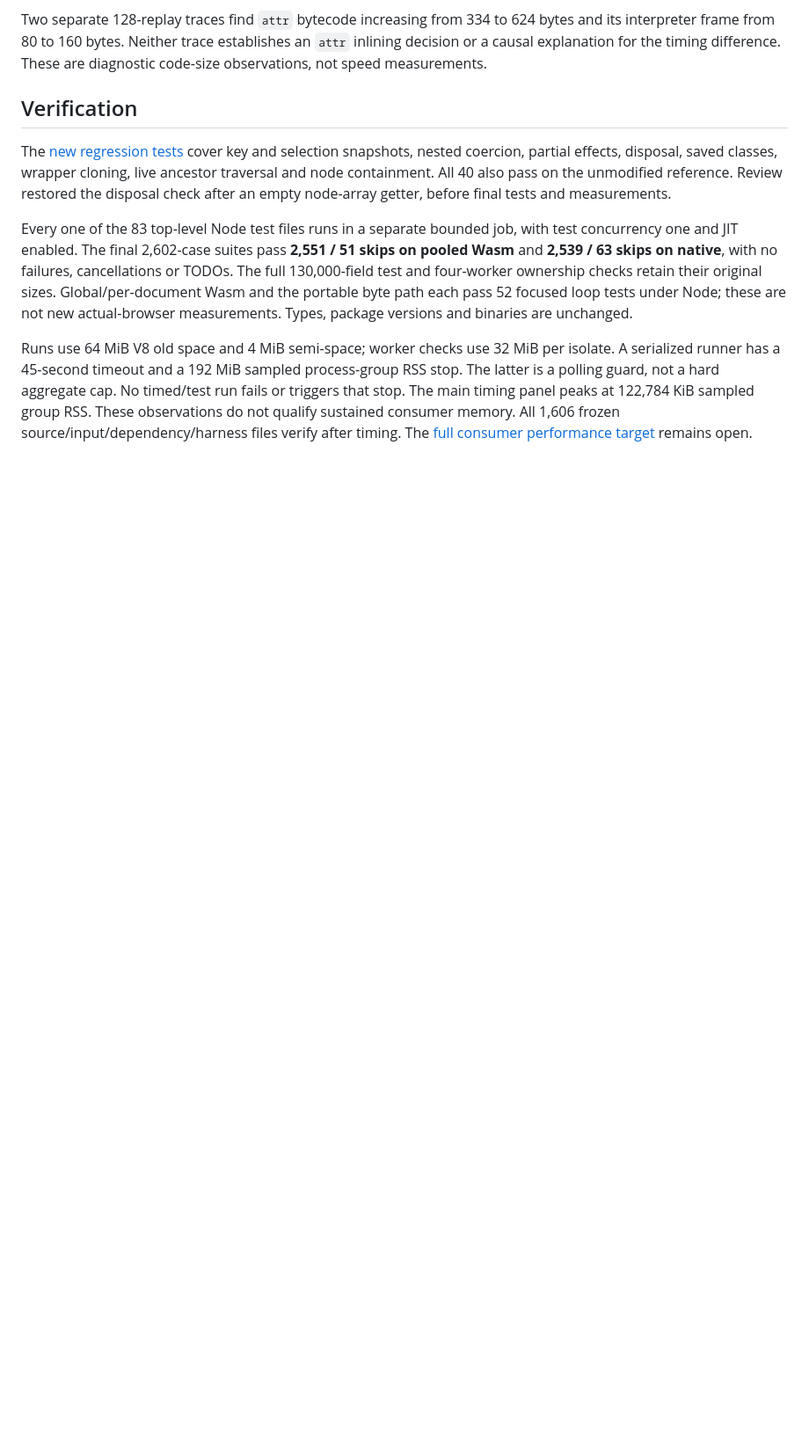
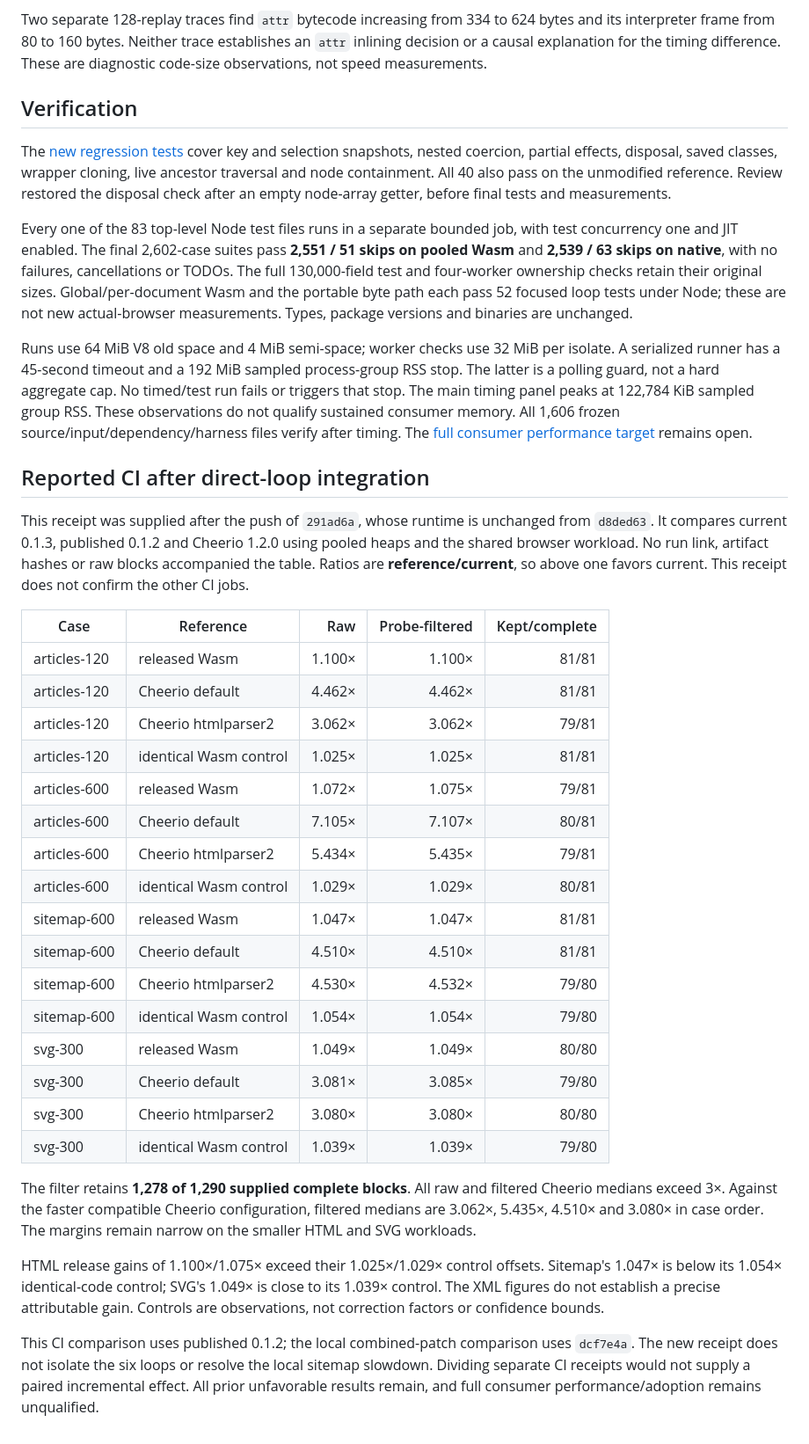
Before and after one commit to website-local/grovedom, a Markdown page: docs/history/direct-methods.md, the part around the change. Shown at 88% size. Rendered like a GitHub page; blank space fills up the shorter version.

Commit message:
docs: record mode initialization comparison and CI receipt

```diff
--- a/docs/history/direct-methods.md
+++ b/docs/history/direct-methods.md
@@ -171,3 +171,46 @@ No timed/test run fails or triggers that stop. The main timing panel peaks at
 122,784 KiB sampled group RSS. These observations do not qualify sustained
 consumer memory. All 1,606 frozen source/input/dependency/harness files verify
 after timing. The [full consumer performance target](../benchmarks.md) remains open.
+
+## Reported CI after direct-loop integration
+
+This receipt was supplied after the push of `291ad6a`, whose runtime is unchanged
+from `d8ded63`. It compares current 0.1.3, published 0.1.2 and Cheerio 1.2.0 using
+pooled heaps and the shared browser workload. No run link, artifact hashes or raw
+blocks accompanied the table. Ratios are **reference/current**, so above one
+favors current. This receipt does not confirm the other CI jobs.
+
+| Case | Reference | Raw | Probe-filtered | Kept/complete |
+| --- | --- | ---: | ---: | ---: |
+| articles-120 | released Wasm | 1.100× | 1.100× | 81/81 |
+| articles-120 | Cheerio default | 4.462× | 4.462× | 81/81 |
+| articles-120 | Cheerio htmlparser2 | 3.062× | 3.062× | 79/81 |
+| articles-120 | identical Wasm control | 1.025× | 1.025× | 81/81 |
+| articles-600 | released Wasm | 1.072× | 1.075× | 79/81 |
+| articles-600 | Cheerio default | 7.105× | 7.107× | 80/81 |
+| articles-600 | Cheerio htmlparser2 | 5.434× | 5.435× | 79/81 |
+| articles-600 | identical Wasm control | 1.029× | 1.029× | 80/81 |
+| sitemap-600 | released Wasm | 1.047× | 1.047× | 81/81 |
+| sitemap-600 | Cheerio default | 4.510× | 4.510× | 81/81 |
+| sitemap-600 | Cheerio htmlparser2 | 4.530× | 4.532× | 79/80 |
+| sitemap-600 | identical Wasm control | 1.054× | 1.054× | 79/80 |
+| svg-300 | released Wasm | 1.049× | 1.049× | 80/80 |
+| svg-300 | Cheerio default | 3.081× | 3.085× | 79/80 |
+| svg-300 | Cheerio htmlparser2 | 3.080× | 3.080× | 80/80 |
+| svg-300 | identical Wasm control | 1.039× | 1.039× | 79/80 |
+
+The filter retains **1,278 of 1,290 supplied complete blocks**. All raw and
+filtered Cheerio medians exceed 3×. Against the faster compatible Cheerio
+configuration, filtered medians are 3.062×, 5.435×, 4.510× and 3.080× in case order.
+The margins remain narrow on the smaller HTML and SVG workloads.
+
+HTML release gains of 1.100×/1.075× exceed their 1.025×/1.029× control offsets.
+Sitemap's 1.047× is below its 1.054× identical-code control; SVG's 1.049× is close
+to its 1.039× control. The XML figures do not establish a precise attributable
+gain. Controls are observations, not correction factors or confidence bounds.
+
+This CI comparison uses published 0.1.2; the local combined-patch comparison
+uses `dcf7e4a`. The new receipt does not isolate the six loops or resolve the
+local sitemap slowdown. Dividing separate CI receipts would not supply a paired
+incremental effect. All prior unfavorable results remain, and full consumer
+performance/adoption remains unqualified.
```
Also changed, not shown: docs/benchmarks.md (+10 -0 lines), docs/history/mode-initialization.md (added, +197 -0 lines).
